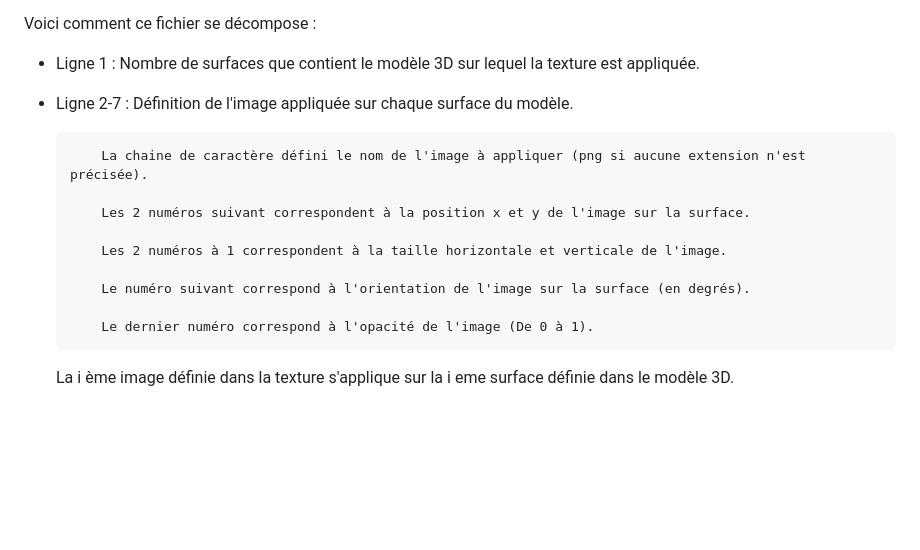
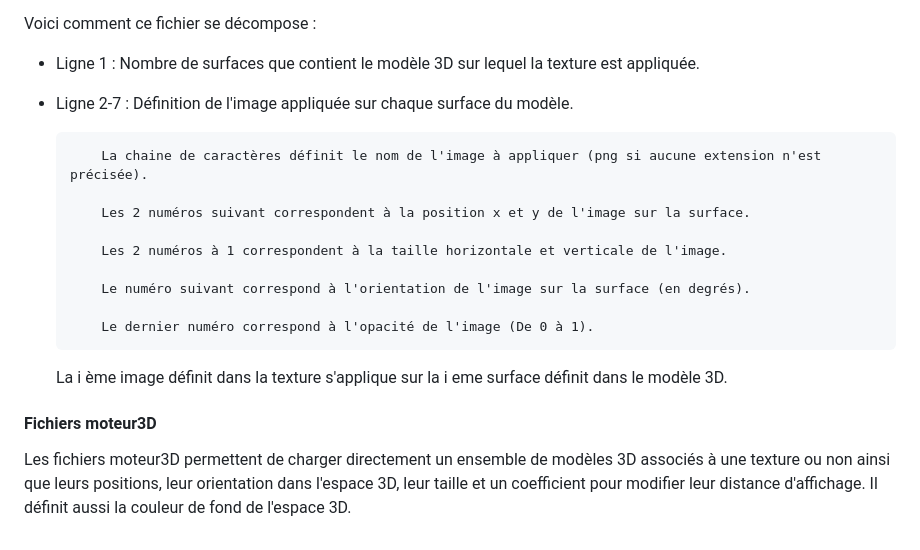
Before and after one commit to NicoutG/Moteur3D, a Markdown page: README.md, the part around the change. Rendered like a GitHub page; blank space fills up the shorter version.

```diff
--- a/README.md
+++ b/README.md
@@ -164,7 +164,7 @@ Voici comment ce fichier se décompose :
 - Ligne 1 : Nombre de surfaces que contient le modèle 3D sur lequel la texture est appliquée.
 - Ligne 2-7 : Définition de l'image appliquée sur chaque surface du modèle.
 
-          La chaine de caractère défini le nom de l'image à appliquer (png si aucune extension n'est précisée).
+          La chaine de caractères définit le nom de l'image à appliquer (png si aucune extension n'est précisée).
 
           Les 2 numéros suivant correspondent à la position x et y de l'image sur la surface.
 
@@ -174,4 +174,9 @@ Voici comment ce fichier se décompose :
 
           Le dernier numéro correspond à l'opacité de l'image (De 0 à 1).
 
-  La i ème image définie dans la texture s'applique sur la i eme surface définie dans le modèle 3D.
+  La i ème image définit dans la texture s'applique sur la i eme surface définit dans le modèle 3D.
+
+#### Fichiers moteur3D
+
+Les fichiers moteur3D permettent de charger directement un ensemble de modèles 3D associés à une texture ou non ainsi que leurs positions, leur orientation dans l'espace 3D, leur taille et un coefficient pour modifier leur distance d'affichage.
+Il définit aussi la couleur de fond de l'espace 3D.
```
